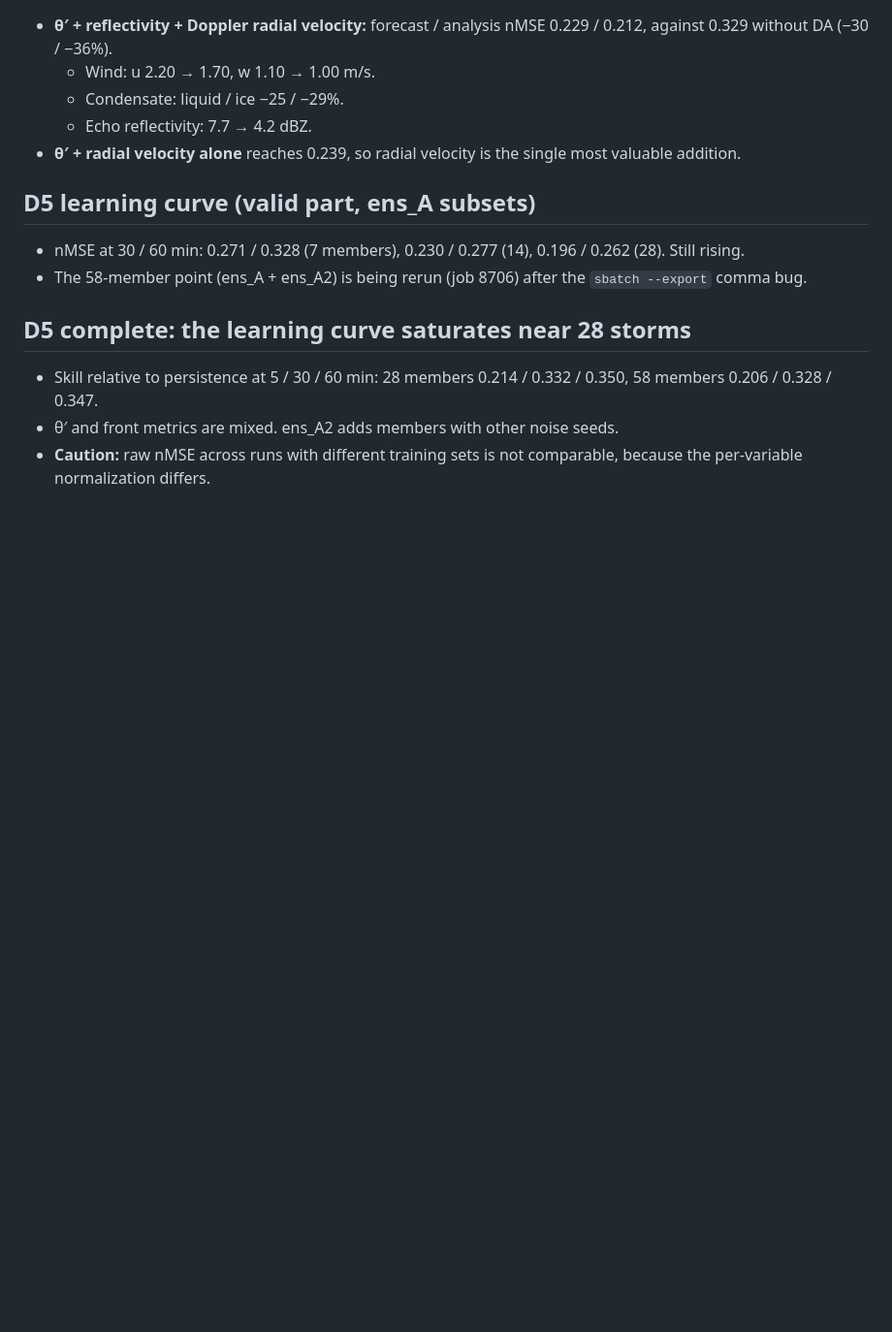
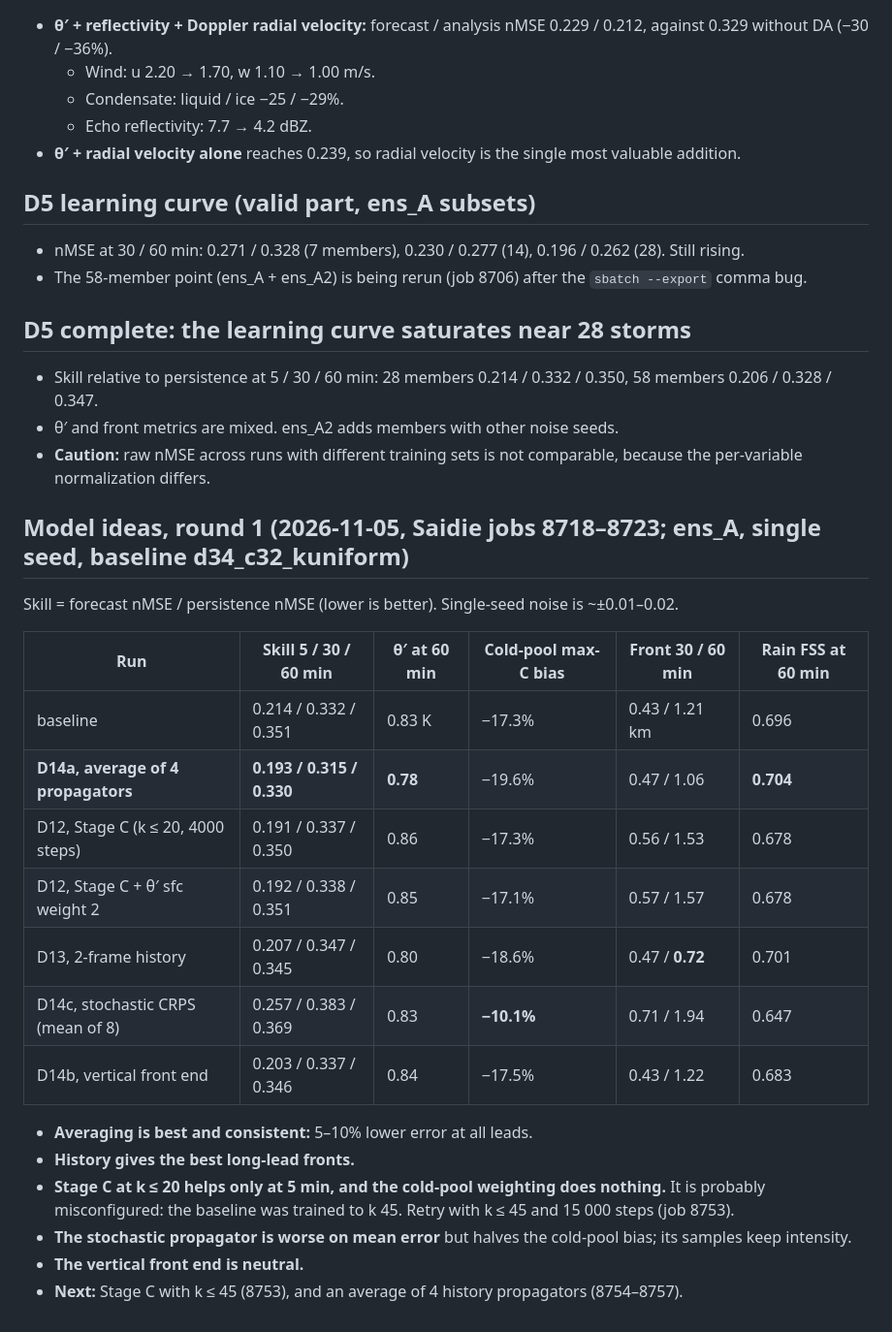
Before and after one commit to daltonjones93/ks-latent, a Markdown page: docs/cm1_notes.md, the part around the change. Shown at 97% size. Rendered like a GitHub page; blank space fills up the shorter version.

Commit message:
CM1 model ideas round 1: averaging 4 propagators best (skill 0.193/0.315/0.330 vs 0.214/0.332/0.351); history best long-lead fronts; Stage C (k<=20) only helps at 5 min, retrying at k<=45; CRPS halves the cold-pool bias but worse mean error; vertical front end neutral
Co-Authored-By: Claude Opus 5.5 <noreply@anthropic.com>

```diff
--- a/docs/cm1_notes.md
+++ b/docs/cm1_notes.md
@@ -215,3 +215,23 @@ Joint wins: w reconstruction error is 2× lower with the joint encoder, and fore
 - Skill relative to persistence at 5 / 30 / 60 min: 28 members 0.214 / 0.332 / 0.350, 58 members 0.206 / 0.328 / 0.347.
 - θ′ and front metrics are mixed. ens_A2 adds members with other noise seeds.
 - **Caution:** raw nMSE across runs with different training sets is not comparable, because the per-variable normalization differs.
+
+## Model ideas, round 1 (2026-11-05, Saidie jobs 8718–8723; ens_A, single seed, baseline d34_c32_kuniform)
+Skill = forecast nMSE / persistence nMSE (lower is better). Single-seed noise is ~±0.01–0.02.
+
+| Run | Skill 5 / 30 / 60 min | θ′ at 60 min | Cold-pool max-C bias | Front 30 / 60 min | Rain FSS at 60 min |
+|---|---|---|---|---|---|
+| baseline | 0.214 / 0.332 / 0.351 | 0.83 K | −17.3% | 0.43 / 1.21 km | 0.696 |
+| **D14a, average of 4 propagators** | **0.193 / 0.315 / 0.330** | **0.78** | −19.6% | 0.47 / 1.06 | **0.704** |
+| D12, Stage C (k ≤ 20, 4000 steps) | 0.191 / 0.337 / 0.350 | 0.86 | −17.3% | 0.56 / 1.53 | 0.678 |
+| D12, Stage C + θ′ sfc weight 2 | 0.192 / 0.338 / 0.351 | 0.85 | −17.1% | 0.57 / 1.57 | 0.678 |
+| D13, 2-frame history | 0.207 / 0.347 / 0.345 | 0.80 | −18.6% | 0.47 / **0.72** | 0.701 |
+| D14c, stochastic CRPS (mean of 8) | 0.257 / 0.383 / 0.369 | 0.83 | **−10.1%** | 0.71 / 1.94 | 0.647 |
+| D14b, vertical front end | 0.203 / 0.337 / 0.346 | 0.84 | −17.5% | 0.43 / 1.22 | 0.683 |
+
+- **Averaging is best and consistent:** 5–10% lower error at all leads.
+- **History gives the best long-lead fronts.**
+- **Stage C at k ≤ 20 helps only at 5 min, and the cold-pool weighting does nothing.** It is probably misconfigured: the baseline was trained to k 45. Retry with k ≤ 45 and 15 000 steps (job 8753).
+- **The stochastic propagator is worse on mean error** but halves the cold-pool bias; its samples keep intensity.
+- **The vertical front end is neutral.**
+- **Next:** Stage C with k ≤ 45 (8753), and an average of 4 history propagators (8754–8757).
```
Also changed, not shown: docs/cm1_plan.md (+8 -3 lines).
